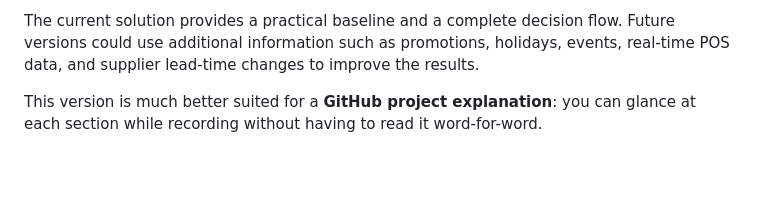
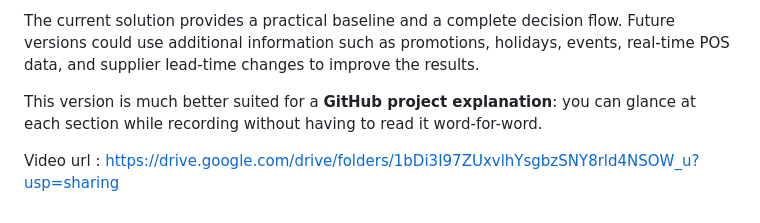
Before and after one commit to Swamy-Akshay/hotel-bar-inventory-forecasting, a Markdown page: hotel-bar-inventory-forecasting/video_script/video_walkthrough_documentation.md, the part around the change. Rendered like a GitHub page; blank space fills up the shorter version.

Commit message:
Update video walkthrough documentation with URL
Added video URL for project walkthrough documentation.

```diff
--- a/hotel-bar-inventory-forecasting/video_script/video_walkthrough.md
+++ b/hotel-bar-inventory-forecasting/video_script/video_walkthrough_documentation.md
@@ -127,3 +127,6 @@ The main challenge is intermittent demand. Some Bar × Brand combinations have m
 The current solution provides a practical baseline and a complete decision flow. Future versions could use additional information such as promotions, holidays, events, real-time POS data, and supplier lead-time changes to improve the results.
 
 This version is much better suited for a **GitHub project explanation**: you can glance at each section while recording without having to read it word-for-word.
+
+
+Video url : https://drive.google.com/drive/folders/1bDi3I97ZUxvlhYsgbzSNY8rld4NSOW_u?usp=sharing
```
